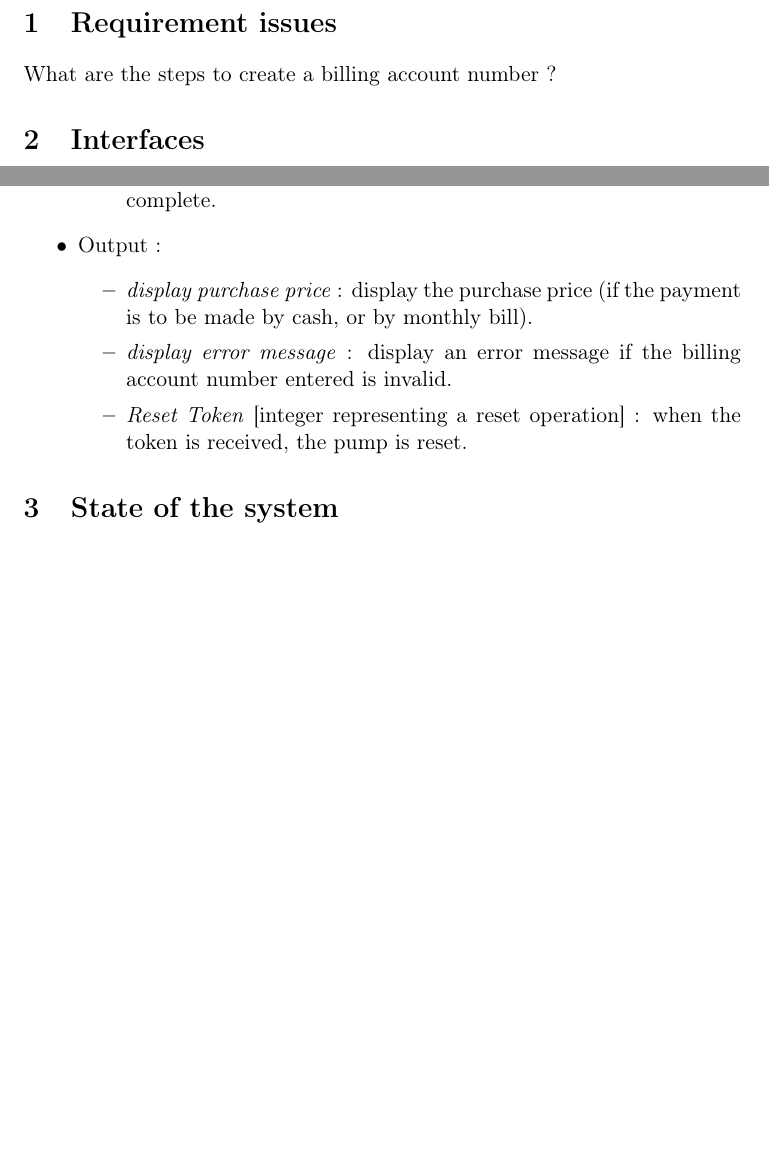
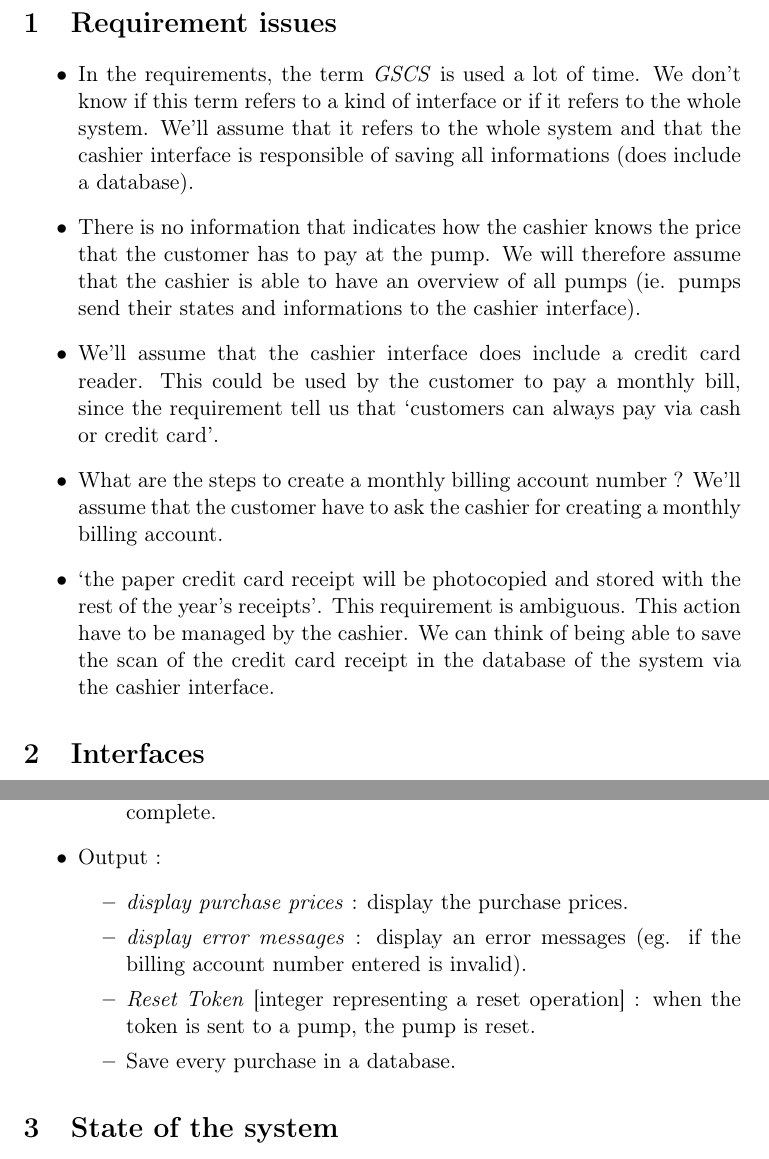
Before and after one commit to Tycale/dev-method_lingi2251, a LaTeX document (projet1/projet1.tex): two parts of pages 2 and 4 of 5, joined at a grey line, cut so that both start at the same text, the shorter picture padded with empty space. Compiled offline with pdfLaTeX.

Commit message:
req issues

```diff
--- a/projet1/projet1.tex
+++ b/projet1/projet1.tex
@@ -91,7 +91,19 @@
 
 \section{Requirement issues}
 
-What are the steps to create a billing account number ?
+\begin{itemize}
+
+\item In the requirements, the term \textit{GSCS} is used a lot of time. We don't know if this term refers to a kind of interface or if it refers to the whole system. We'll assume that it refers to the whole system and that the cashier interface is responsible of saving all informations (does include a database).
+
+\item There is no information that indicates how the cashier knows the price that the customer has to pay at the pump. We will therefore assume that the cashier is able to have an overview of all pumps (ie. pumps send their states and informations to the cashier interface).
+
+\item We'll assume that the cashier interface does include a credit card reader. This could be used by the customer to pay a monthly bill, since the requirement tell us that \enquote{customers can always pay via cash or credit card}.
+
+\item What are the steps to create a monthly billing account number ? We'll assume that the customer have to ask the cashier for creating a monthly billing account.
+
+\item \enquote{the paper credit card receipt will be photocopied and stored with the rest of the year’s receipts}. This requirement is ambiguous. This action have to be managed by the cashier. We can think of being able to save the scan of the credit card receipt in the database of the system via the cashier interface.
+
+\end{itemize}
 
 
 \section{Interfaces}
@@ -197,9 +209,10 @@ What are the steps to create a billing account number ?
 
 \item Output :
 		\begin{itemize}
-		\item \data{display purchase price} : display the purchase price (if the payment is to be made by cash, or by monthly bill).
-		\item \data{display error message} : display an error message if the billing account number entered is invalid.
-    \item \data{Reset Token} [integer representing a reset operation] : when the token is received, the pump is reset.
+		\item \data{display purchase prices} : display the purchase prices.
+		\item \data{display error messages} : display an error messages (eg. if the billing account number entered is invalid).
+    \item \data{Reset Token} [integer representing a reset operation] : when the token is sent to a pump, the pump is reset.
+    \item Save every purchase in a database.
 		\end{itemize}
 \end{itemize}
 
```
Also changed, not shown: projet1/gscs-description.pdf.
